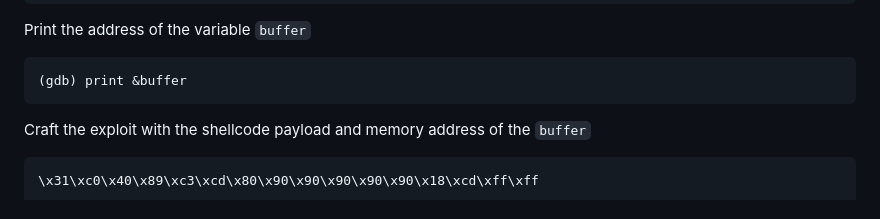
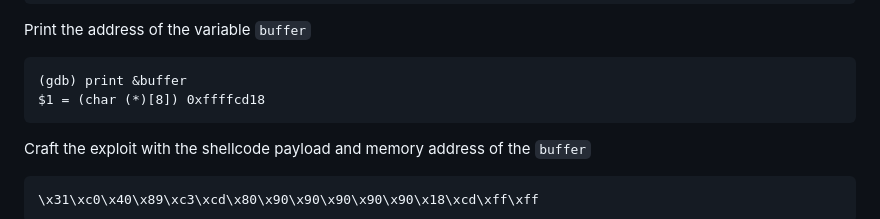
Before and after one commit to MingoMango17/CMSC134-Writeups, a Markdown page: Machine_Problem_1/writeup.md, the part around the change. Rendered like a GitHub page.

Commit message:
[Machine Problem 1] forgot to add output for TL;DR print buffer

````diff
--- a/Machine_Problem_1/writeup.md
+++ b/Machine_Problem_1/writeup.md
@@ -55,6 +55,7 @@ Print the address of the variable `buffer`
 
 ```
 (gdb) print &buffer
+$1 = (char (*)[8]) 0xffffcd18
 ```
 
 Craft the exploit with the shellcode payload and memory address of the `buffer`
````
